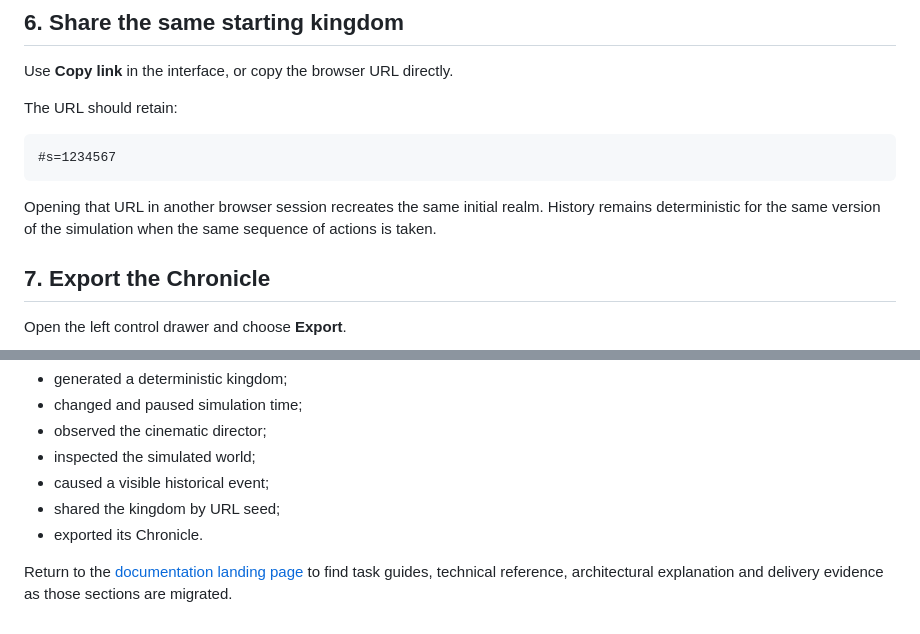
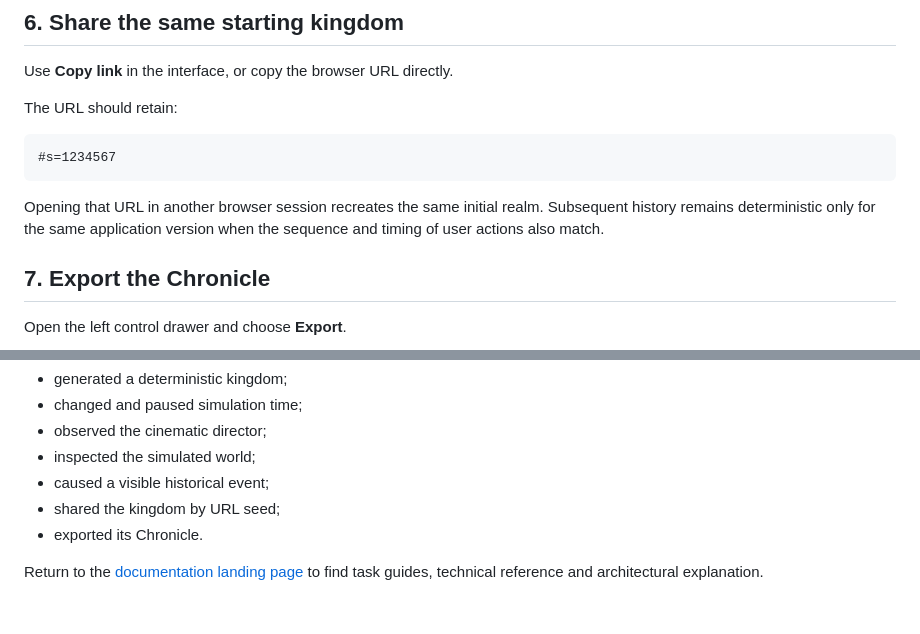
Before and after one commit to 8ft0-ai/fantasy-kingdom, a Markdown page: docs/tutorials/explore-your-first-kingdom.md, 2 parts joined by grey strips. GitHub-like rendering.

Commit message:
docs: correct tutorial completion and determinism wording

````diff
--- a/docs/tutorials/explore-your-first-kingdom.md
+++ b/docs/tutorials/explore-your-first-kingdom.md
@@ -75,7 +75,7 @@ The URL should retain:
 #s=1234567
 ```
 
-Opening that URL in another browser session recreates the same initial realm. History remains deterministic for the same version of the simulation when the same sequence of actions is taken.
+Opening that URL in another browser session recreates the same initial realm. Subsequent history remains deterministic only for the same application version when the sequence and timing of user actions also match.
 
 ## 7. Export the Chronicle
 
@@ -101,4 +101,4 @@ You have now:
 - shared the kingdom by URL seed;
 - exported its Chronicle.
 
-Return to the [documentation landing page](../README.md) to find task guides, technical reference, architectural explanation and delivery evidence as those sections are migrated.
+Return to the [documentation landing page](../README.md) to find task guides, technical reference and architectural explanation.
````
